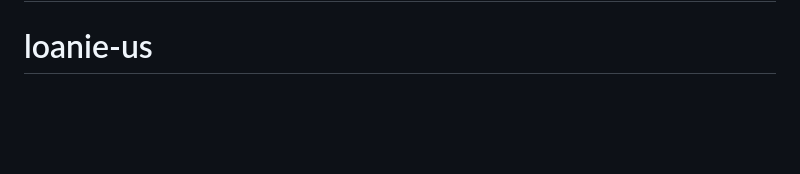
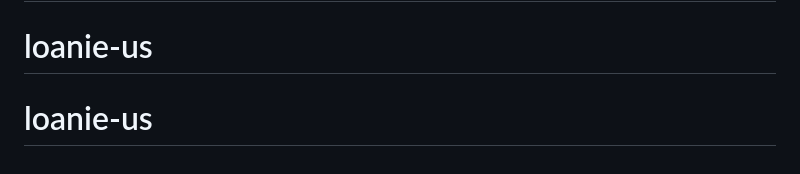
Before and after one commit to gigacide/loanie, a Markdown page: README.md, the part around the change. GitHub-like rendering; blank space fills up the shorter version.

```diff
--- a/README.md
+++ b/README.md
@@ -69,3 +69,4 @@ The Laravel framework is open-sourced software licensed under the [MIT license](
 # loanie-us-app
 # loanie-us
 # loanie-us
+# loanie-us
```
